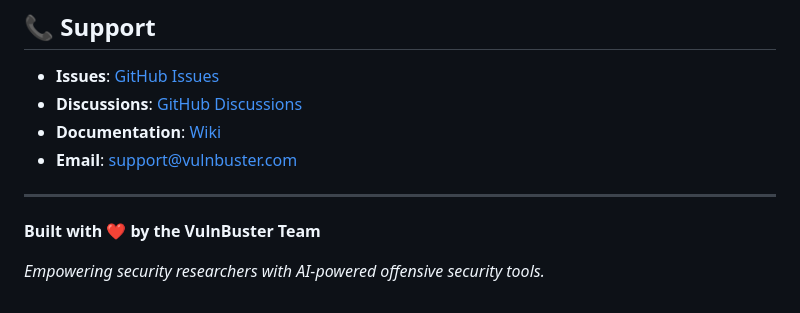
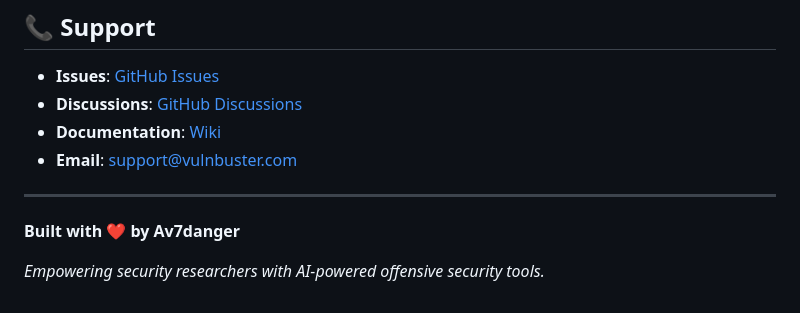
Before and after one commit to Av7danger/Vulnbuster, a Markdown page: README.md, the part around the change. Rendered like a GitHub page.

```diff
--- a/README.md
+++ b/README.md
@@ -405,6 +405,6 @@ This project is licensed under the MIT License - see the [LICENSE](LICENSE) file
 
 ---
 
-**Built with ❤️ by the VulnBuster Team**
+**Built with ❤️ by Av7danger**
 
 *Empowering security researchers with AI-powered offensive security tools.*
```
